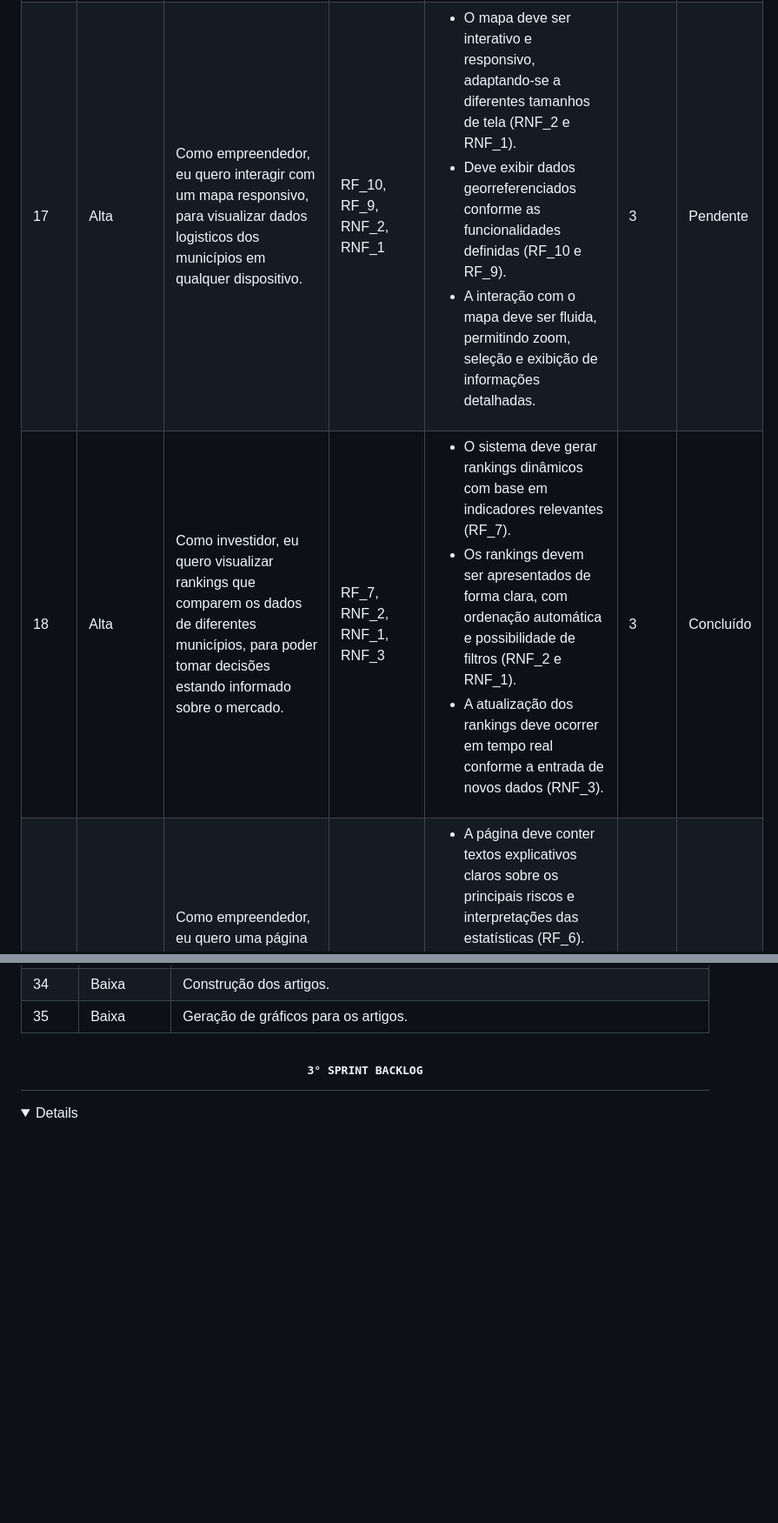
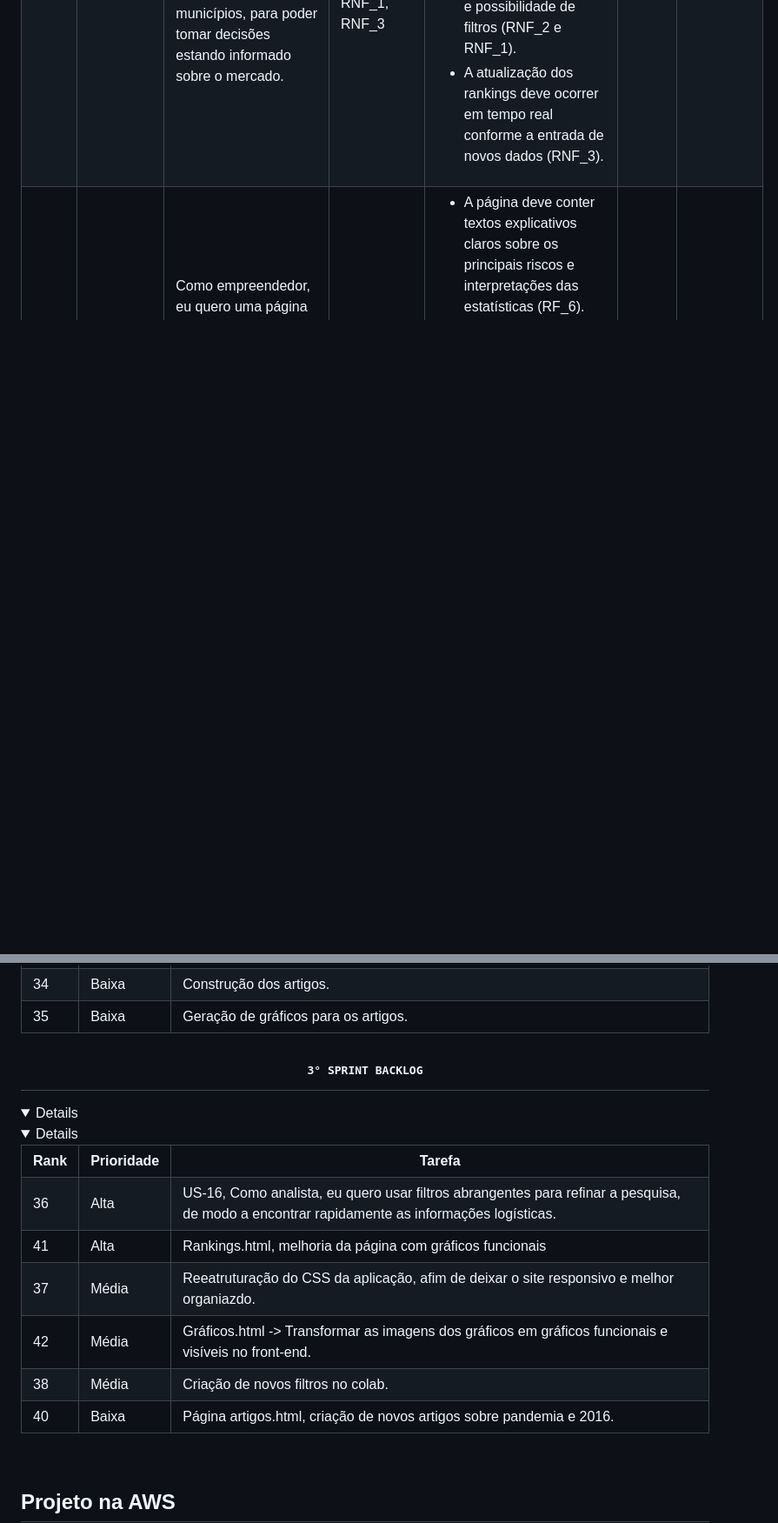
Before and after one commit to Templasan/DSM---Projeto-de-API-1-Semestre, a Markdown page: README.md, 2 parts joined by grey strips. Shown at 87% size. Rendered like a GitHub page; folded sections open; blank space fills up the shorter version.

Commit message:
<docs> att ddo readme.md

```diff
--- a/README.md
+++ b/README.md
@@ -348,15 +345,5 @@ O objetivo do nosso projeto é disponibilizar uma  ferramenta de consulta e aná
   <tr>
     <td>17</td>
-    <td>Alta</td>
-    <td>Como empreendedor, eu quero interagir com um mapa responsivo, para visualizar dados logisticos dos municípios em qualquer dispositivo.</td>
-    <td>RF_10, RF_9, RNF_2, RNF_1</td>
-    <td><ul><li>O mapa deve ser interativo e responsivo, adaptando-se a diferentes tamanhos de tela (RNF_2 e RNF_1).</li><li>Deve exibir dados georreferenciados conforme as funcionalidades definidas (RF_10 e RF_9).</li><li>A interação com o mapa deve ser fluida, permitindo zoom, seleção e exibição de informações detalhadas.</li></ul>
-</td>
-    <td>3</td>
-    <td>Pendente</td>
-  </tr>
-  <tr>
-    <td>18</td>
     <td>Alta</td>
     <td>Como investidor, eu quero visualizar rankings que comparem os dados de diferentes municípios, para poder tomar decisões estando informado sobre o mercado.</td>
     <td>RF_7, RNF_2, RNF_1, RNF_3</td>
@@ -588,3 +575,43 @@ O objetivo do nosso projeto é disponibilizar uma  ferramenta de consulta e aná
 
 <details>
 
+<details>
+
+<table border="1">
+  <tr>
+    <th>Rank</th>
+    <th>Prioridade</th>
+    <th>Tarefa</th>
+  </tr>
+  <tr>
+    <td>36</td>
+    <td>Alta</td>
+    <td>US-16, Como analista, eu quero usar filtros abrangentes para refinar a pesquisa, de modo a encontrar rapidamente as informações logísticas.</td>
+  </tr>
+  <tr>
+    <td>41</td>
+    <td>Alta</td>
+    <td>Rankings.html, melhoria da página com gráficos funcionais</td>
+  </tr>
+  <tr>
+    <td>37</td>
+    <td>Média</td>
+    <td>Reeatruturação do CSS da aplicação, afim de deixar o site responsivo e melhor organiazdo.</td>
+  </tr>
+  <tr>
+    <td>42</td>
+    <td>Média</td>
+    <td>Gráficos.html -> Transformar as imagens dos gráficos em gráficos funcionais e visíveis no front-end.</td>
+  </tr>
+  <tr>
+    <td>38</td>
+    <td>Média</td>
+    <td>Criação de novos filtros no colab.</td>
+  </tr>
+  <tr>
+    <td>40</td>
+    <td>Baixa</td>
+    <td>Página artigos.html, criação de novos artigos sobre pandemia e 2016.</td>
+  </tr>
+
+
```
Also changed, not shown: other parts of README.md (+3 -4 lines).
